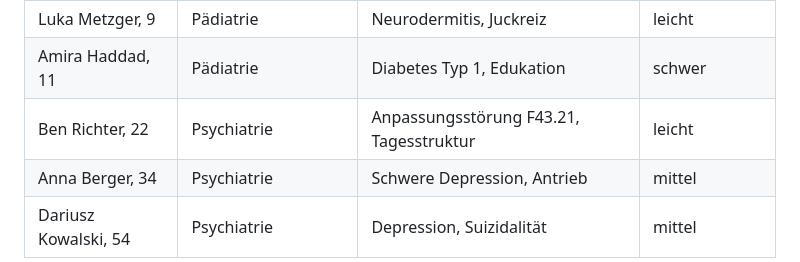
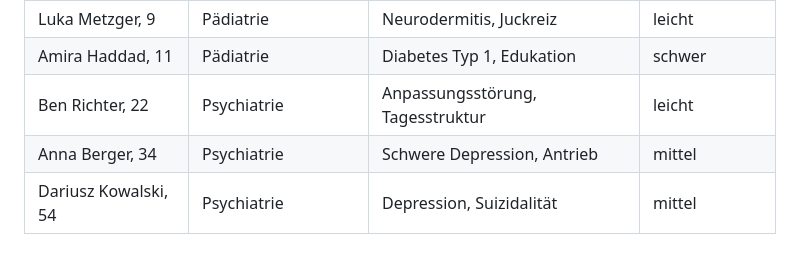
Before and after one commit to FlorianLoyns/clinical-reasoning-trainer, a Markdown page: README.md, the part around the change. Drawn GitHub-style.

```diff
--- a/README.md
+++ b/README.md
@@ -76,7 +76,7 @@ Der Trainer umfasst **11 Fälle** aus allen Vertiefungsbereichen der generalisti
 | Giovanni Esposito, 82 | Langzeitpflege | Demenz, Validation | mittel |
 | Luka Metzger, 9 | Pädiatrie | Neurodermitis, Juckreiz | leicht |
 | Amira Haddad, 11 | Pädiatrie | Diabetes Typ 1, Edukation | schwer |
-| Ben Richter, 22 | Psychiatrie | Anpassungsstörung F43.21, Tagesstruktur | leicht |
+| Ben Richter, 22 | Psychiatrie | Anpassungsstörung, Tagesstruktur | leicht |
 | Anna Berger, 34 | Psychiatrie | Schwere Depression, Antrieb | mittel |
 | Dariusz Kowalski, 54 | Psychiatrie | Depression, Suizidalität | mittel |
 
```
